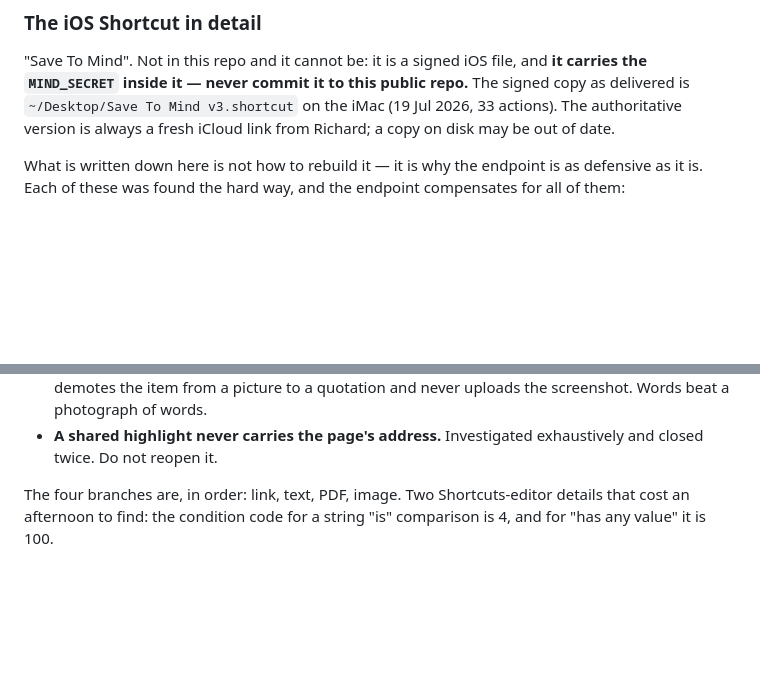
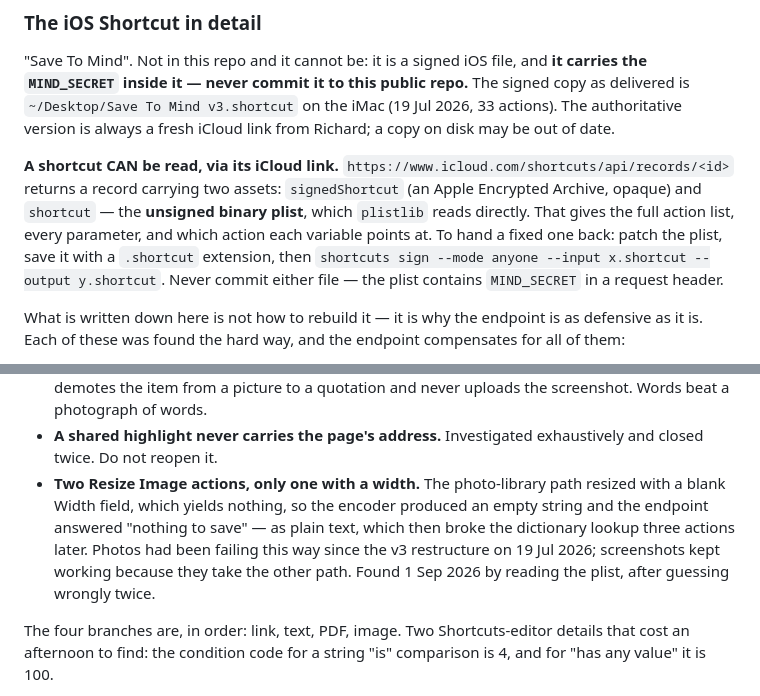
Before and after one commit to richardmpreston/mind, a Markdown page: CLAUDE.md, 2 parts joined by grey strips. Rendered like a GitHub page; blank space fills up the shorter version.

Commit message:
CLAUDE.md: shortcuts can be read via the iCloud link
Co-Authored-By: Claude Opus 5 <noreply@anthropic.com>

```diff
--- a/CLAUDE.md
+++ b/CLAUDE.md
@@ -41,6 +41,14 @@ below.
 `~/Desktop/Save To Mind v3.shortcut` on the iMac (19 Jul 2026, 33 actions). The authoritative
 version is always a fresh iCloud link from Richard; a copy on disk may be out of date.
 
+**A shortcut CAN be read, via its iCloud link.** `https://www.icloud.com/shortcuts/api/records/<id>`
+returns a record carrying two assets: `signedShortcut` (an Apple Encrypted Archive, opaque) and
+`shortcut` — the **unsigned binary plist**, which `plistlib` reads directly. That gives the full action
+list, every parameter, and which action each variable points at. To hand a fixed one back:
+patch the plist, save it with a `.shortcut` extension, then
+`shortcuts sign --mode anyone --input x.shortcut --output y.shortcut`.
+Never commit either file — the plist contains `MIND_SECRET` in a request header.
+
 What is written down here is not how to rebuild it — it is why the endpoint is as defensive as it is.
 Each of these was found the hard way, and the endpoint compensates for all of them:
 
@@ -59,6 +67,11 @@ Each of these was found the hard way, and the endpoint compensates for all of th
   photograph of words.
 - **A shared highlight never carries the page's address.** Investigated exhaustively and closed twice.
   Do not reopen it.
+- **Two Resize Image actions, only one with a width.** The photo-library path resized with a blank
+  Width field, which yields nothing, so the encoder produced an empty string and the endpoint answered
+  "nothing to save" — as plain text, which then broke the dictionary lookup three actions later. Photos
+  had been failing this way since the v3 restructure on 19 Jul 2026; screenshots kept working because
+  they take the other path. Found 1 Sep 2026 by reading the plist, after guessing wrongly twice.
 
 The four branches are, in order: link, text, PDF, image. Two Shortcuts-editor details that cost an
 afternoon to find: the condition code for a string "is" comparison is 4, and for "has any value" it
```
